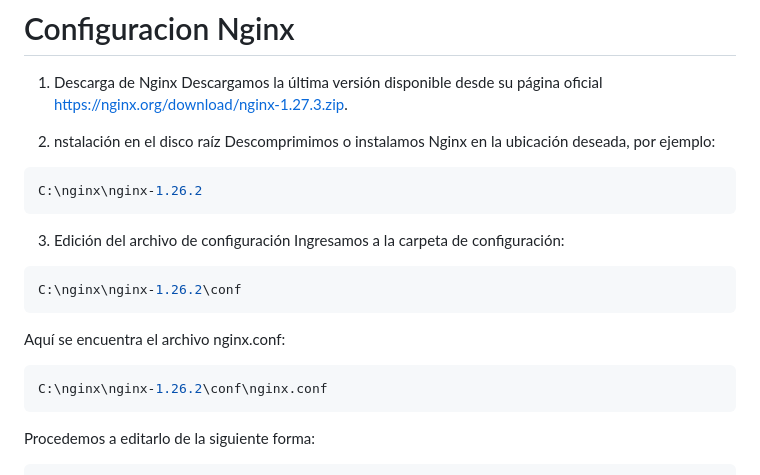
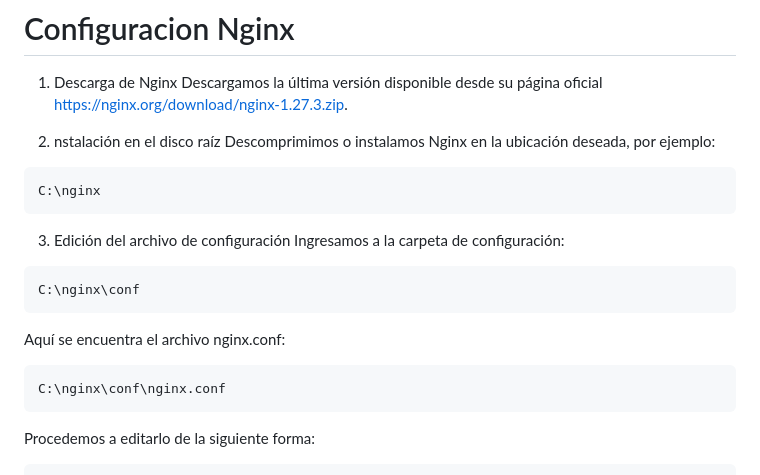
Before and after one commit to Juanja1306/Backend-Tolerancia-Fallas, a Markdown page: README.md, the part around the change. Rendered like a GitHub page.

````diff
--- a/README.md
+++ b/README.md
@@ -85,17 +85,17 @@ https://nginx.org/download/nginx-1.27.3.zip.
 2. nstalación en el disco raíz
 Descomprimimos o instalamos Nginx en la ubicación deseada, por ejemplo:
 ```bash
-C:\nginx\nginx-1.26.2
+C:\nginx
 ```
 3. Edición del archivo de configuración
 Ingresamos a la carpeta de configuración:
 ```bash
-C:\nginx\nginx-1.26.2\conf
+C:\nginx\conf
 ```
 
 Aquí se encuentra el archivo nginx.conf:
 ```bash
-C:\nginx\nginx-1.26.2\conf\nginx.conf
+C:\nginx\conf\nginx.conf
 ```
 Procedemos a editarlo de la siguiente forma:
 ```nginx
````
